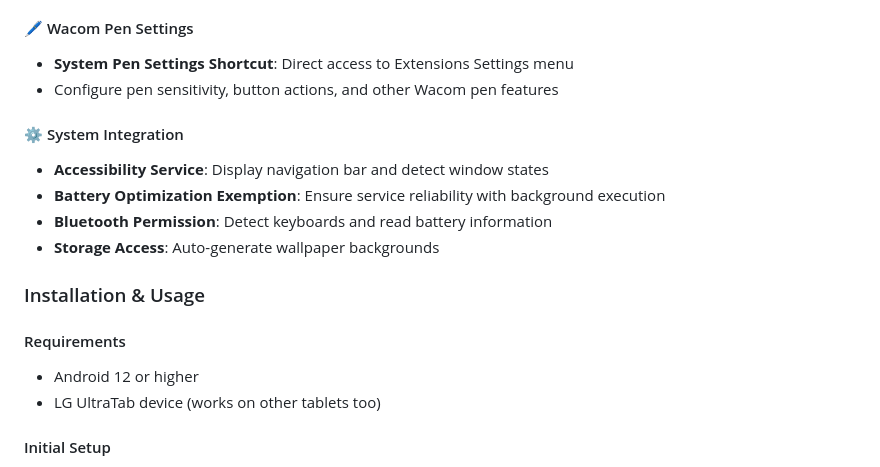
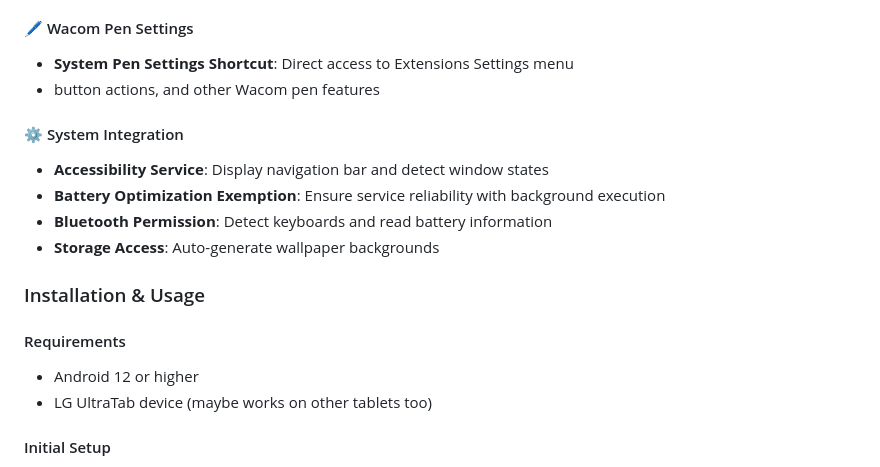
Before and after one commit to iMasterProX/UltraNavbar, a Markdown page: README.md, the part around the change. GitHub-like rendering.

```diff
--- a/README.md
+++ b/README.md
@@ -139,7 +139,7 @@ LG UltraTab Extension is a comprehensive extension app for LG UltraTab devices.
 
 #### 🖊️ Wacom Pen Settings
 - **System Pen Settings Shortcut**: Direct access to Extensions Settings menu
-- Configure pen sensitivity, button actions, and other Wacom pen features
+- button actions, and other Wacom pen features
 
 #### ⚙️ System Integration
 - **Accessibility Service**: Display navigation bar and detect window states
@@ -151,7 +151,7 @@ LG UltraTab Extension is a comprehensive extension app for LG UltraTab devices.
 
 #### Requirements
 - Android 12 or higher
-- LG UltraTab device (works on other tablets too)
+- LG UltraTab device (maybe works on other tablets too)
 
 #### Initial Setup
 1. Install and launch the app
```
